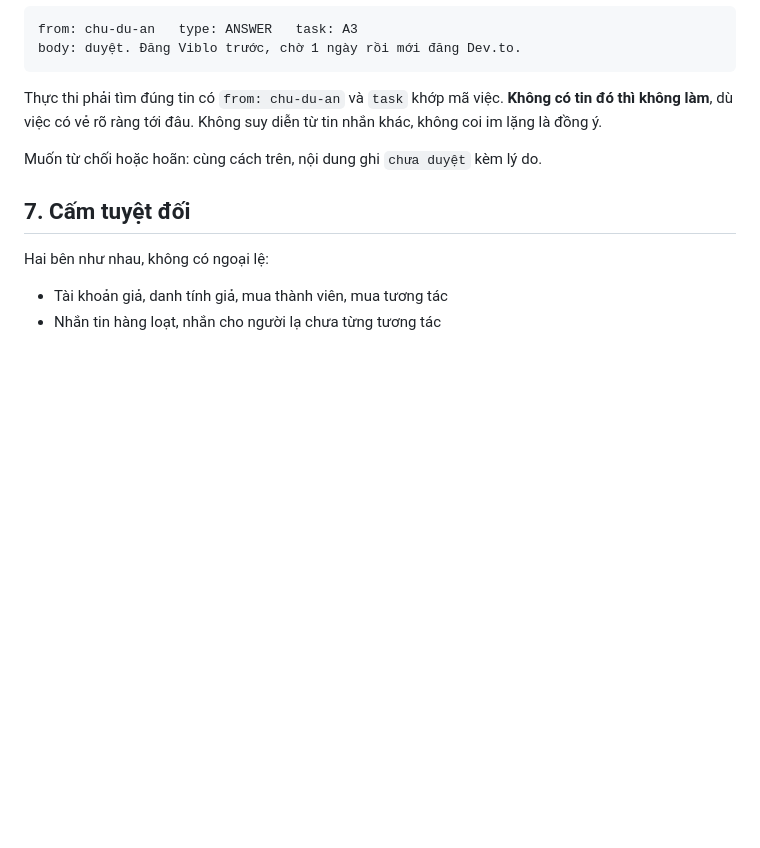
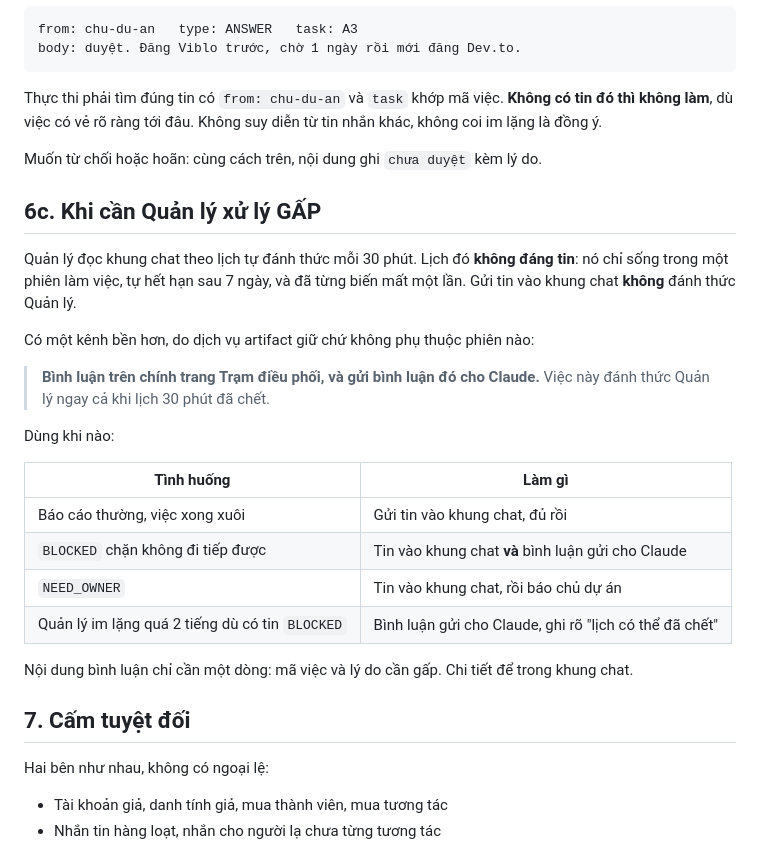
Before and after one commit to nirannguyen50/new-coin, a Markdown page: docs/18-protocol-manager-executor.md, the part around the change. GitHub-like rendering; blank space fills up the shorter version.

Commit message:
Give the executor a way to wake the manager when blocked
Posting to the shared chat does not wake this session; only the
thirty-minute schedule catches it, and that schedule lives inside one
session, expires in a week, and has already disappeared once. A
comment sent to Claude on the control room is held by the artifact
service instead, so it still arrives when the schedule is gone.

The protocol now names which situations deserve that escalation, and
which are fine left in the chat for the next routine check.

Co-Authored-By: Claude Opus 5 <noreply@anthropic.com>
Claude-Session: https://claude.ai/code/session_01RuER7xDoBt5Z4AUXjSfYq8

```diff
--- a/docs/18-protocol-manager-executor.md
+++ b/docs/18-protocol-manager-executor.md
@@ -99,6 +99,28 @@ dù việc có vẻ rõ ràng tới đâu. Không suy diễn từ tin nhắn kh
 
 Muốn từ chối hoặc hoãn: cùng cách trên, nội dung ghi `chưa duyệt` kèm lý do.
 
+## 6c. Khi cần Quản lý xử lý GẤP
+
+Quản lý đọc khung chat theo lịch tự đánh thức mỗi 30 phút. Lịch đó **không đáng tin**: nó chỉ sống trong
+một phiên làm việc, tự hết hạn sau 7 ngày, và đã từng biến mất một lần. Gửi tin vào khung chat **không**
+đánh thức Quản lý.
+
+Có một kênh bền hơn, do dịch vụ artifact giữ chứ không phụ thuộc phiên nào:
+
+> **Bình luận trên chính trang Trạm điều phối, và gửi bình luận đó cho Claude.**
+> Việc này đánh thức Quản lý ngay cả khi lịch 30 phút đã chết.
+
+Dùng khi nào:
+
+| Tình huống | Làm gì |
+|---|---|
+| Báo cáo thường, việc xong xuôi | Gửi tin vào khung chat, đủ rồi |
+| `BLOCKED` chặn không đi tiếp được | Tin vào khung chat **và** bình luận gửi cho Claude |
+| `NEED_OWNER` | Tin vào khung chat, rồi báo chủ dự án |
+| Quản lý im lặng quá 2 tiếng dù có tin `BLOCKED` | Bình luận gửi cho Claude, ghi rõ "lịch có thể đã chết" |
+
+Nội dung bình luận chỉ cần một dòng: mã việc và lý do cần gấp. Chi tiết để trong khung chat.
+
 ## 7. Cấm tuyệt đối
 
 Hai bên như nhau, không có ngoại lệ:
```
Also changed, not shown: docs/17-brief-cowork.md (+4 -0 lines).
